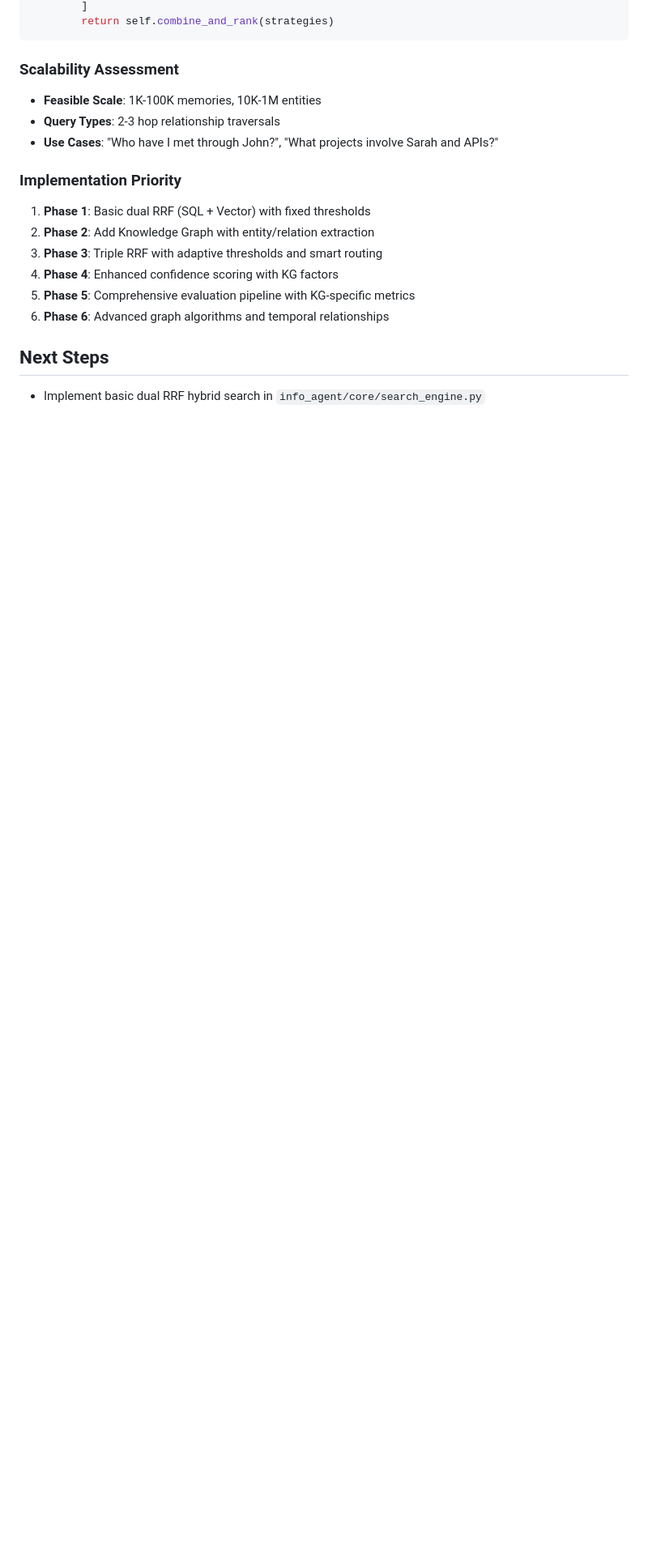
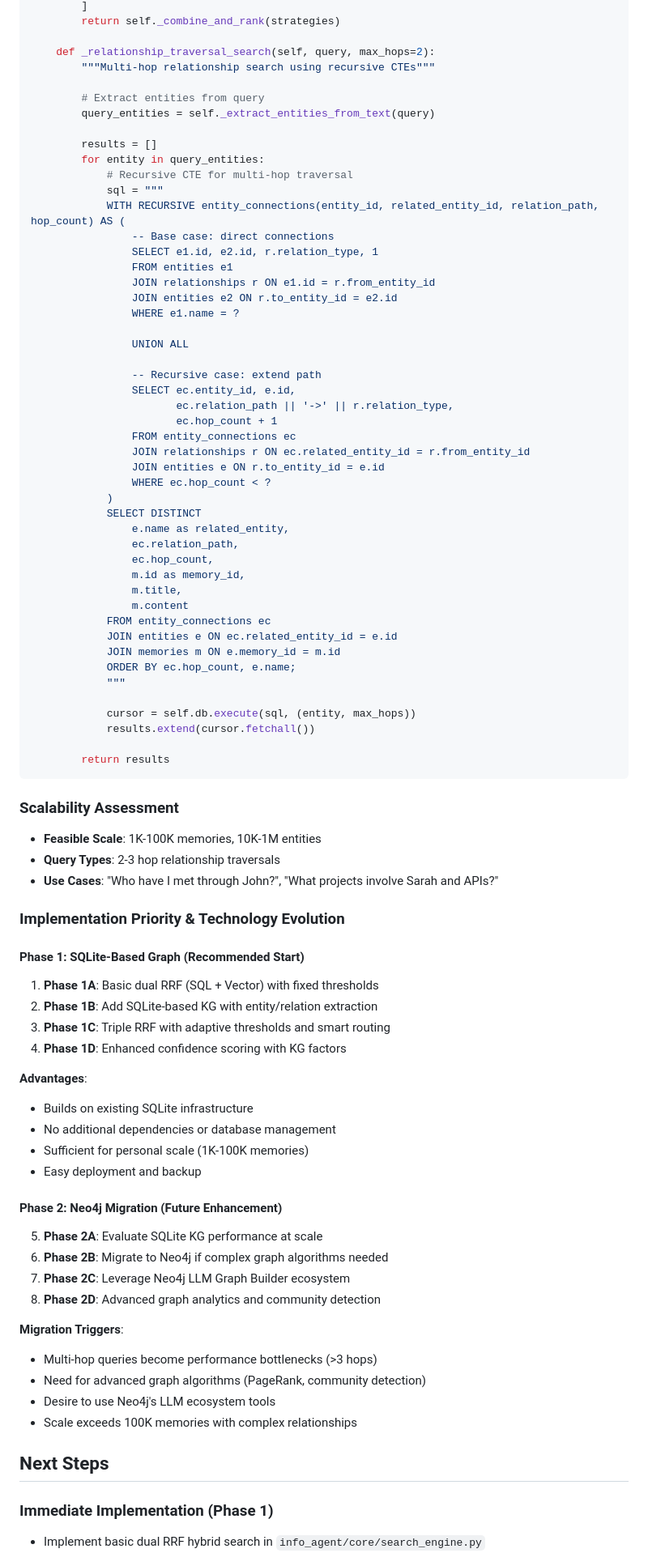
Before and after one commit to jxitc/info_agent, a Markdown page: docs/context_retrieval_design.md, the part around one of its changes. Shown at 81% size. Rendered like a GitHub page; blank space fills up the shorter version.

````diff
--- a/docs/context_retrieval_design.md
+++ b/docs/context_retrieval_design.md
@@ -357,5 +400,52 @@ class MemoryKnowledgeGraph:
         ]
-        return self.combine_and_rank(strategies)
+        return self._combine_and_rank(strategies)
+
+    def _relationship_traversal_search(self, query, max_hops=2):
+        """Multi-hop relationship search using recursive CTEs"""
+
+        # Extract entities from query
+        query_entities = self._extract_entities_from_text(query)
+
+        results = []
+        for entity in query_entities:
+            # Recursive CTE for multi-hop traversal
+            sql = """
+            WITH RECURSIVE entity_connections(entity_id, related_entity_id, relation_path, hop_count) AS (
+                -- Base case: direct connections
+                SELECT e1.id, e2.id, r.relation_type, 1
+                FROM entities e1
+                JOIN relationships r ON e1.id = r.from_entity_id
+                JOIN entities e2 ON r.to_entity_id = e2.id
+                WHERE e1.name = ?
+
+                UNION ALL
+
+                -- Recursive case: extend path
+                SELECT ec.entity_id, e.id,
+                       ec.relation_path || '->' || r.relation_type,
+                       ec.hop_count + 1
+                FROM entity_connections ec
+                JOIN relationships r ON ec.related_entity_id = r.from_entity_id
+                JOIN entities e ON r.to_entity_id = e.id
+                WHERE ec.hop_count < ?
+            )
+            SELECT DISTINCT
+                e.name as related_entity,
+                ec.relation_path,
+                ec.hop_count,
+                m.id as memory_id,
+                m.title,
+                m.content
+            FROM entity_connections ec
+            JOIN entities e ON ec.related_entity_id = e.id
+            JOIN memories m ON e.memory_id = m.id
+            ORDER BY ec.hop_count, e.name;
+            """
+
+            cursor = self.db.execute(sql, (entity, max_hops))
+            results.extend(cursor.fetchall())
+
+        return results
 ```
 
 ### Scalability Assessment
@@ -363,13 +453,33 @@ class MemoryKnowledgeGraph:
 - **Query Types**: 2-3 hop relationship traversals
 - **Use Cases**: "Who have I met through John?", "What projects involve Sarah and APIs?"
 
-### Implementation Priority
-1. **Phase 1**: Basic dual RRF (SQL + Vector) with fixed thresholds
-2. **Phase 2**: Add Knowledge Graph with entity/relation extraction
-3. **Phase 3**: Triple RRF with adaptive thresholds and smart routing
-4. **Phase 4**: Enhanced confidence scoring with KG factors
-5. **Phase 5**: Comprehensive evaluation pipeline with KG-specific metrics
-6. **Phase 6**: Advanced graph algorithms and temporal relationships
+### Implementation Priority & Technology Evolution
+
+#### Phase 1: SQLite-Based Graph (Recommended Start)
+1. **Phase 1A**: Basic dual RRF (SQL + Vector) with fixed thresholds
+2. **Phase 1B**: Add SQLite-based KG with entity/relation extraction
+3. **Phase 1C**: Triple RRF with adaptive thresholds and smart routing
+4. **Phase 1D**: Enhanced confidence scoring with KG factors
+
+**Advantages**:
+- Builds on existing SQLite infrastructure
+- No additional dependencies or database management
+- Sufficient for personal scale (1K-100K memories)
+- Easy deployment and backup
+
+#### Phase 2: Neo4j Migration (Future Enhancement)
+5. **Phase 2A**: Evaluate SQLite KG performance at scale
+6. **Phase 2B**: Migrate to Neo4j if complex graph algorithms needed
+7. **Phase 2C**: Leverage Neo4j LLM Graph Builder ecosystem
+8. **Phase 2D**: Advanced graph analytics and community detection
+
+**Migration Triggers**:
+- Multi-hop queries become performance bottlenecks (>3 hops)
+- Need for advanced graph algorithms (PageRank, community detection)
+- Desire to use Neo4j's LLM ecosystem tools
+- Scale exceeds 100K memories with complex relationships
 
 ## Next Steps
+
+### Immediate Implementation (Phase 1)
 - Implement basic dual RRF hybrid search in `info_agent/core/search_engine.py`
````
Also changed, not shown: other parts of docs/context_retrieval_design.md (+79 -14 lines).
